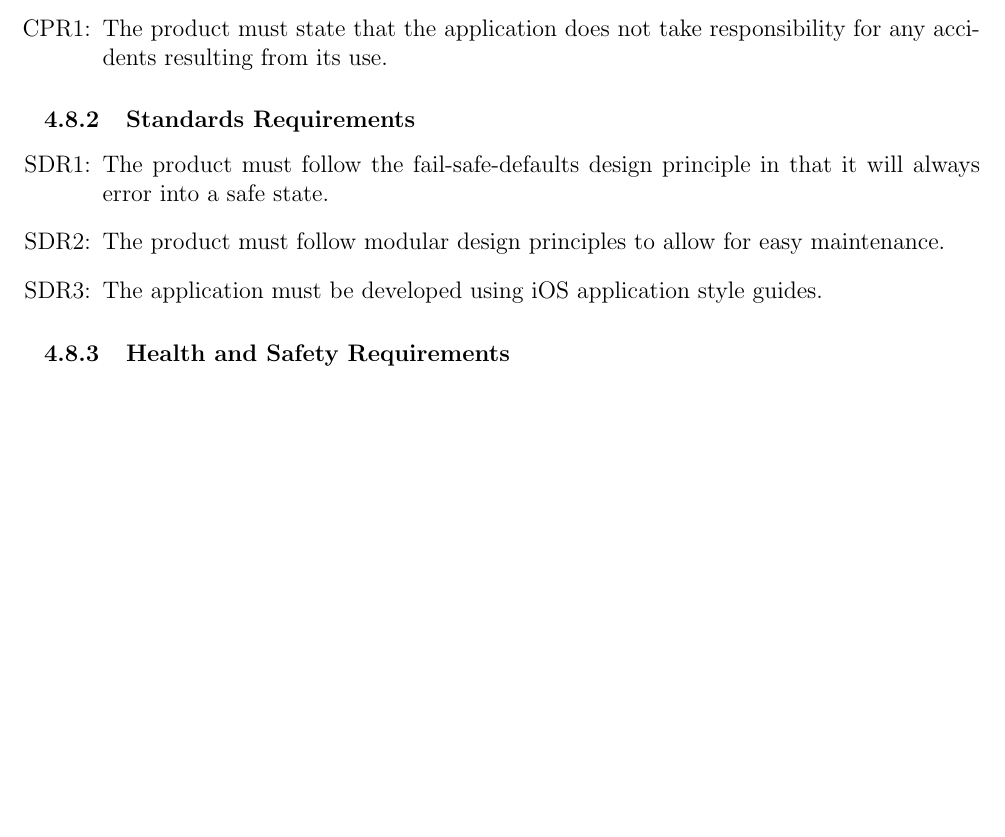
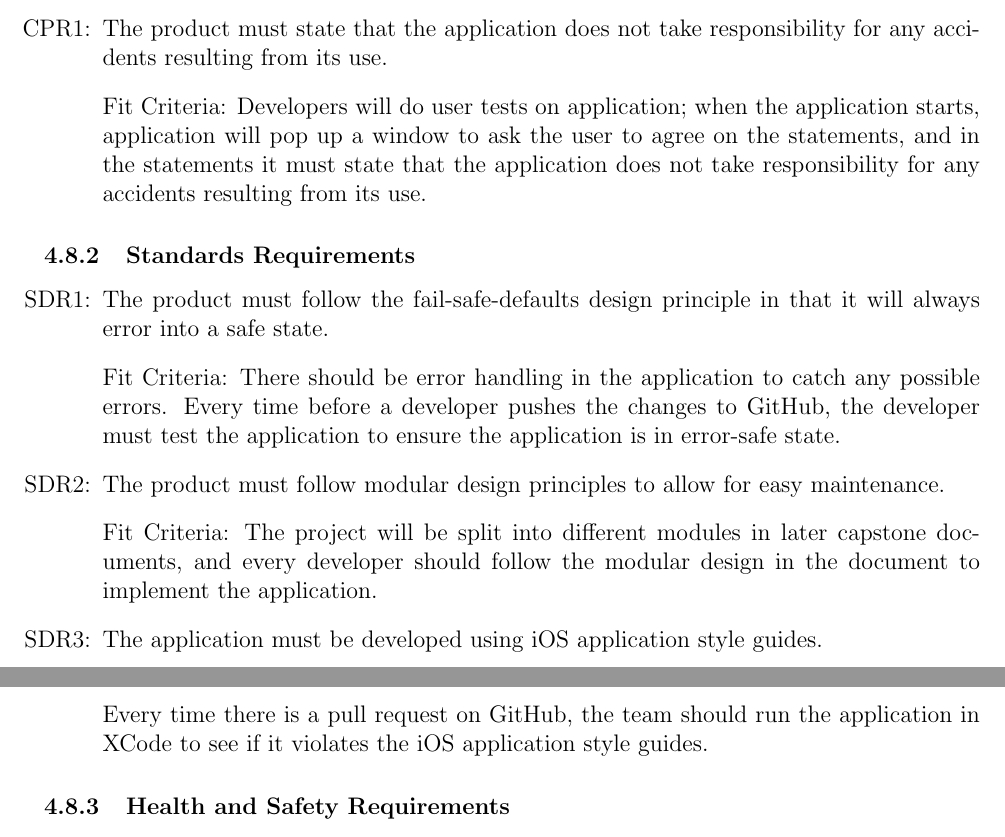
Before and after one commit to marlon4dashen/Hairesthetics, a LaTeX document (docs/SRS/SRS.tex): part of page 21 of 32 before the commit and two parts of pages 21 and 22 of 32 after it, the two joined at a grey line, cut so that both start at the same text, the shorter picture padded with empty space. Compiled offline with pdfLaTeX.

Commit message:
update SRS. Co-authored-by: Charlotte Cheng <chengm33@mcmaster.ca> Co-authored-by: Bill Song <songchao456@gmail.com> Co-authored-by: Qiushi Xu <xuq37@mcmaster.ca> Co-authored-by: Hongwei Niu <niuh4@mcmaster.ca> Co-authored-by: Marlon Liu <alienlql@hotmail.com>

```diff
--- a/docs/SRS/SRS.tex
+++ b/docs/SRS/SRS.tex
@@ -685,13 +684,17 @@ N/A
 \subsubsection{Compliance Requirements}
 \begin{itemize}
     \item[CPR\refstepcounter{cprreqnum}\thecprreqnum \label{R_Inputs}:] The product must state that the application does not take responsibility for any accidents resulting from its use.
+    \item[] Fit Criteria: Developers will do user tests on application; when the application starts, application will pop up a window to ask the user to agree on the statements, and in the statements it must state that the application does not take responsibility for any accidents resulting from its use.
 \end{itemize}
 
 \subsubsection{Standards Requirements}
 \begin{itemize}
     \item[SDR\refstepcounter{sdrreqnum}\thesdrreqnum \label{R_Inputs}:] The product must follow the fail-safe-defaults design principle in that it will always error into a safe state.
+    \item[] Fit Criteria: There should be error handling in the application to catch any possible errors. Every time before a developer pushes the changes to GitHub, the developer must test the application to ensure the application is in error-safe state.
     \item[SDR\refstepcounter{sdrreqnum}\thesdrreqnum \label{R_Inputs}:] The product must follow modular design principles to allow for easy maintenance.
+    \item[] Fit Criteria: The project will be split into different modules in later capstone documents, and every developer should follow the modular design in the document to implement the application.
     \item[SDR\refstepcounter{sdrreqnum}\thesdrreqnum \label{R_Inputs}:] The application must be developed using iOS application style guides.
+    \item[] Every time there is a pull request on GitHub, the team should run the application in XCode to see if it violates the iOS application style guides.
 
 \end{itemize}
 
```
Also changed, not shown: docs/SRS/SRS.pdf, docs/SRS/SRS.tex (1 more changed lines).
